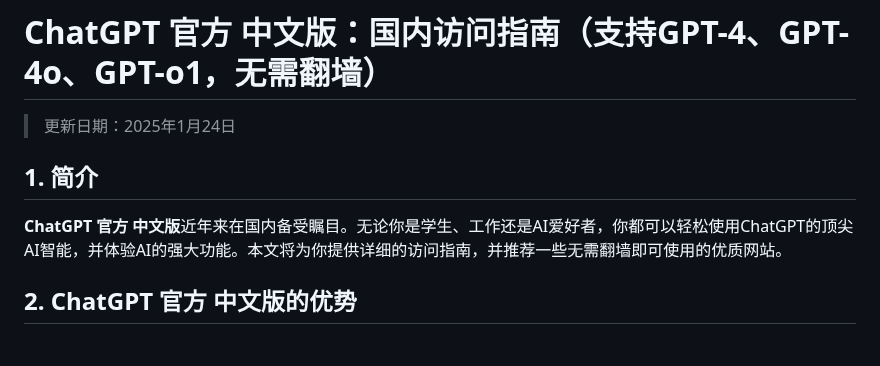
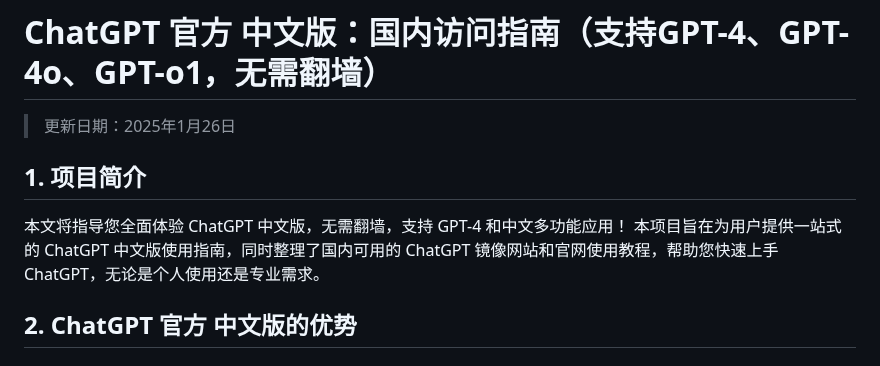
Before and after one commit to chatgpt-home/ChatGPT, a Markdown page: README.md, the part around the change. Rendered like a GitHub page.

```diff
--- a/README.md
+++ b/README.md
@@ -1,8 +1,9 @@
 # **ChatGPT 官方 中文版：国内访问指南（支持GPT-4、GPT-4o、GPT-o1，无需翻墙）**
-> 更新日期：2025年1月24日
+> 更新日期：2025年1月26日
 
-## **1. 简介**
-**ChatGPT** **官方** **中文版**近年来在国内备受瞩目。无论你是学生、工作还是AI爱好者，你都可以轻松使用ChatGPT的顶尖AI智能，并体验AI的强大功能。本文将为你提供详细的访问指南，并推荐一些无需翻墙即可使用的优质网站。
+## **1. 项目简介**
+本文将指导您全面体验 ChatGPT 中文版，无需翻墙，支持 GPT-4 和中文多功能应用！
+本项目旨在为用户提供一站式的 ChatGPT 中文版使用指南，同时整理了国内可用的 ChatGPT 镜像网站和官网使用教程，帮助您快速上手 ChatGPT，无论是个人使用还是专业需求。
 
 ## **2. ChatGPT 官方 中文版的优势**
 
```
